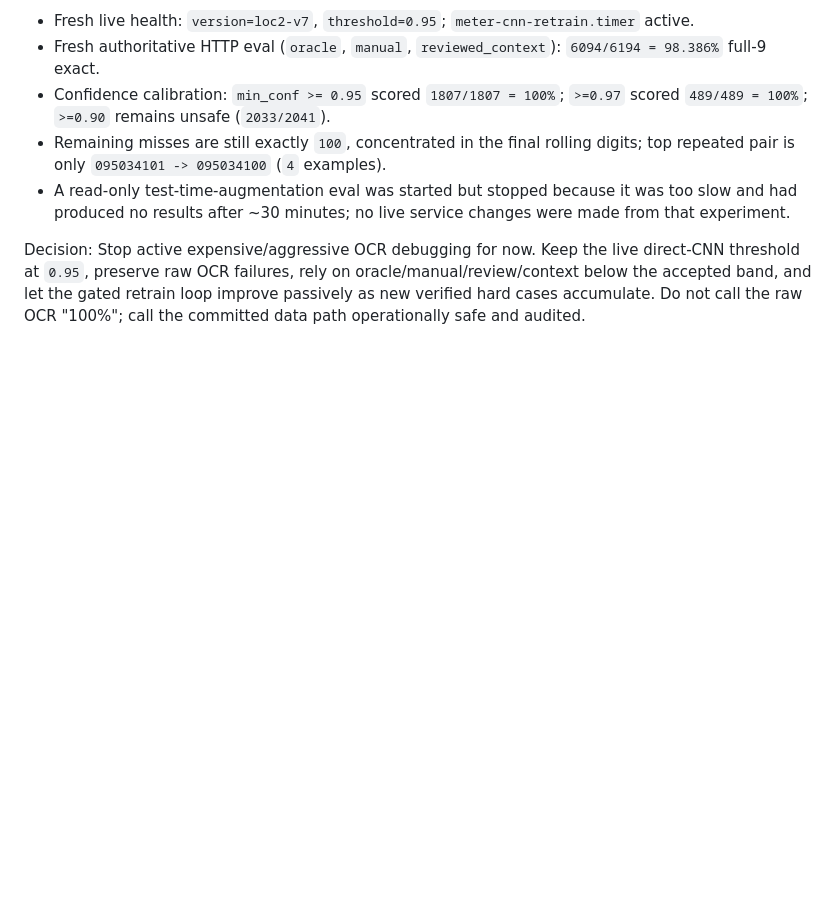
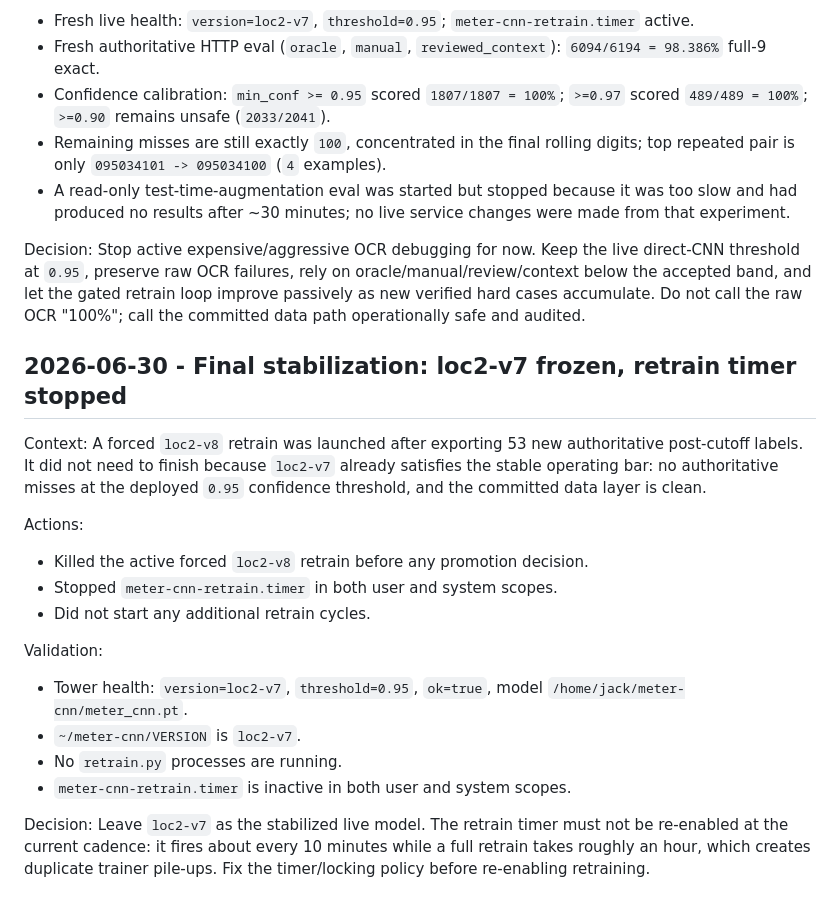
Before and after one commit to jamesearlpace/smart-garden, a Markdown page: meter-cnn-journey.md, the part around the change. GitHub-like rendering; blank space fills up the shorter version.

Commit message:
docs: record final meter OCR stabilization

```diff
--- a/meter-cnn-journey.md
+++ b/meter-cnn-journey.md
@@ -543,3 +543,20 @@ Validation:
 - A read-only test-time-augmentation eval was started but stopped because it was too slow and had produced no results after ~30 minutes; no live service changes were made from that experiment.
 
 Decision: Stop active expensive/aggressive OCR debugging for now. Keep the live direct-CNN threshold at `0.95`, preserve raw OCR failures, rely on oracle/manual/review/context below the accepted band, and let the gated retrain loop improve passively as new verified hard cases accumulate. Do not call the raw OCR "100%"; call the committed data path operationally safe and audited.
+
+## 2026-06-30 - Final stabilization: loc2-v7 frozen, retrain timer stopped
+
+Context: A forced `loc2-v8` retrain was launched after exporting 53 new authoritative post-cutoff labels. It did not need to finish because `loc2-v7` already satisfies the stable operating bar: no authoritative misses at the deployed `0.95` confidence threshold, and the committed data layer is clean.
+
+Actions:
+- Killed the active forced `loc2-v8` retrain before any promotion decision.
+- Stopped `meter-cnn-retrain.timer` in both user and system scopes.
+- Did not start any additional retrain cycles.
+
+Validation:
+- Tower health: `version=loc2-v7`, `threshold=0.95`, `ok=true`, model `/home/jack/meter-cnn/meter_cnn.pt`.
+- `~/meter-cnn/VERSION` is `loc2-v7`.
+- No `retrain.py` processes are running.
+- `meter-cnn-retrain.timer` is inactive in both user and system scopes.
+
+Decision: Leave `loc2-v7` as the stabilized live model. The retrain timer must not be re-enabled at the current cadence: it fires about every 10 minutes while a full retrain takes roughly an hour, which creates duplicate trainer pile-ups. Fix the timer/locking policy before re-enabling retraining.
```
Also changed, not shown: meter-data-layer-journey.md (+14 -0 lines).
